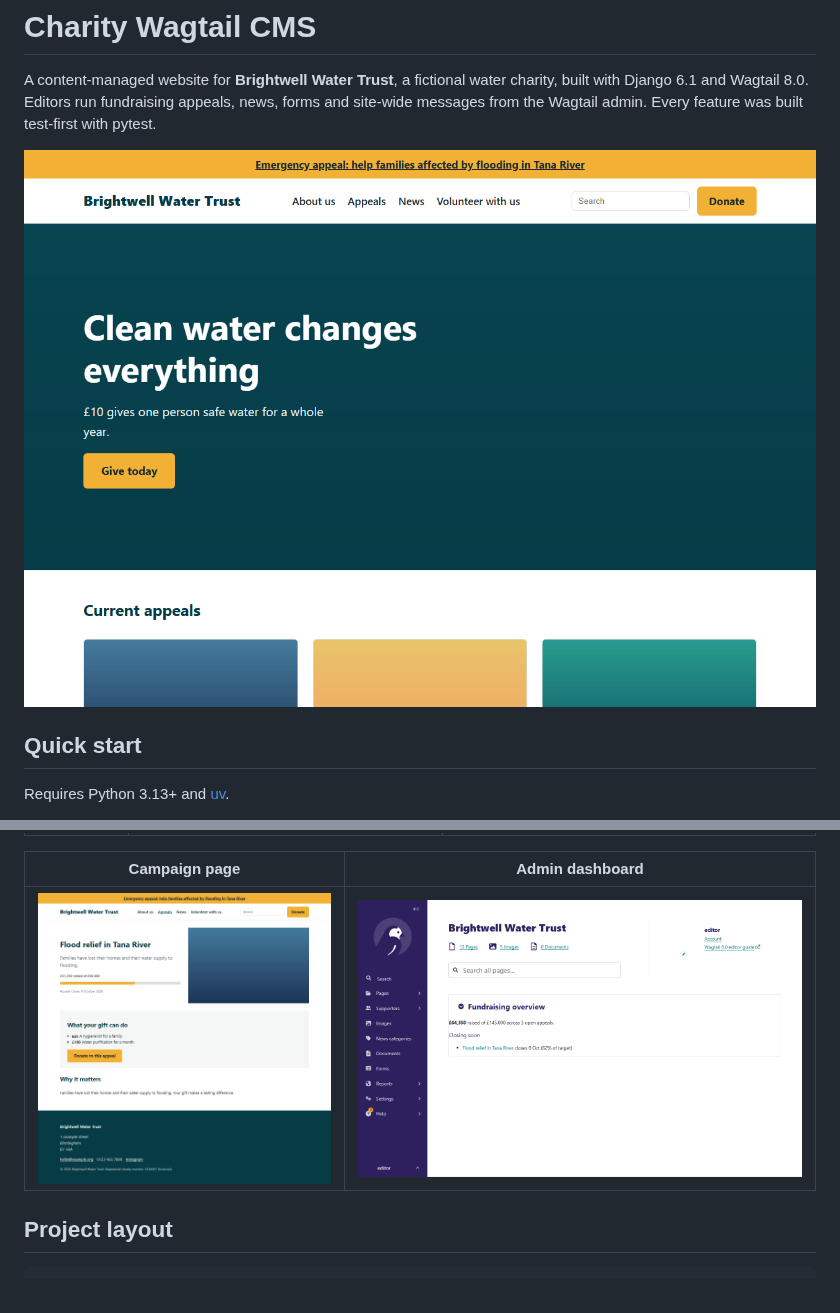
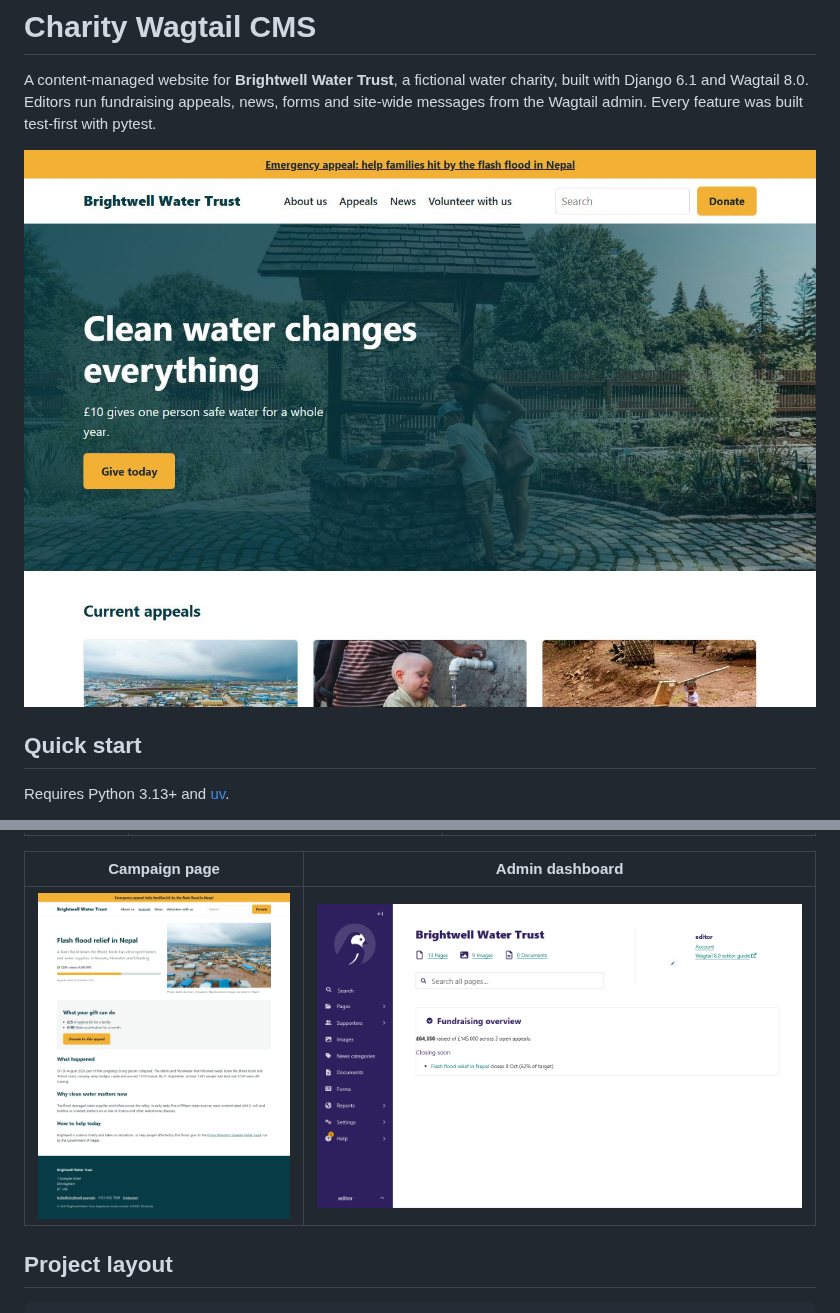
Before and after one commit to dipbazz/charity-wagtail-CMS, a Markdown page: README.md, 2 parts joined by grey strips. Drawn GitHub-style; pictures changed too: docs/screenshots/admin-dashboard.png, docs/screenshots/campaign.png, docs/screenshots/home.jpg (added).

Commit message:
docs(readme): retake screenshots with the real photos and Nepal appeal
The README still showed colour-block placeholders and the old Tana
River appeal. Retake the homepage, appeal page and admin dashboard from
a freshly seeded database so the README matches what seed_demo builds.

The homepage is now mostly photo, which PNG stores badly (1.3 MB), so
it is a JPEG (179 KB). The appeal page is mostly flat colour, so it
stays a PNG reduced to 256 colours (127 KB).

Refs #29

Co-Authored-By: Claude Opus 5.5 <noreply@anthropic.com>

```diff
--- a/README.md
+++ b/README.md
@@ -4,7 +4,7 @@ A content-managed website for **Brightwell Water Trust**, a fictional water char
 Django 6.1 and Wagtail 8.0. Editors run fundraising appeals, news, forms and site-wide messages
 from the Wagtail admin. Every feature was built test-first with pytest.
 
-![Homepage](docs/screenshots/home.png)
+![Homepage](docs/screenshots/home.jpg)
 
 ## Quick start
 
```
